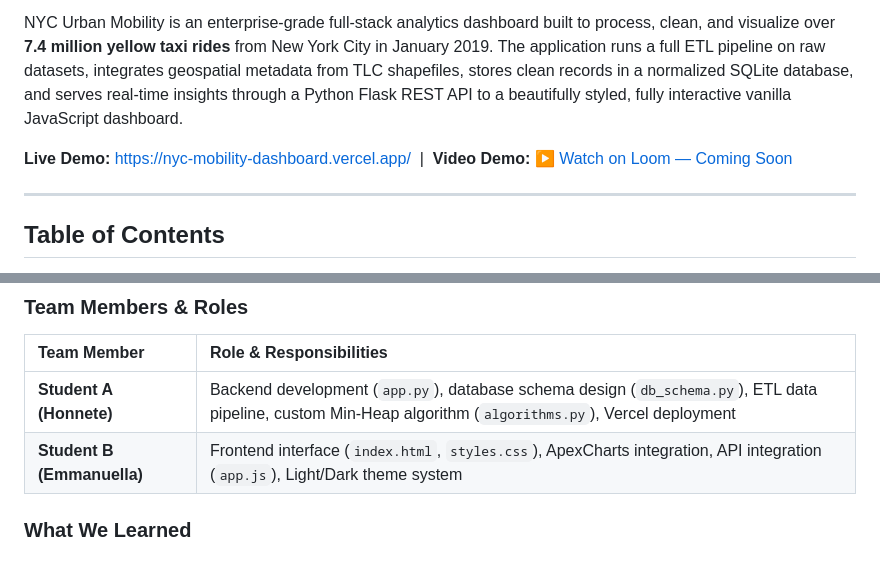
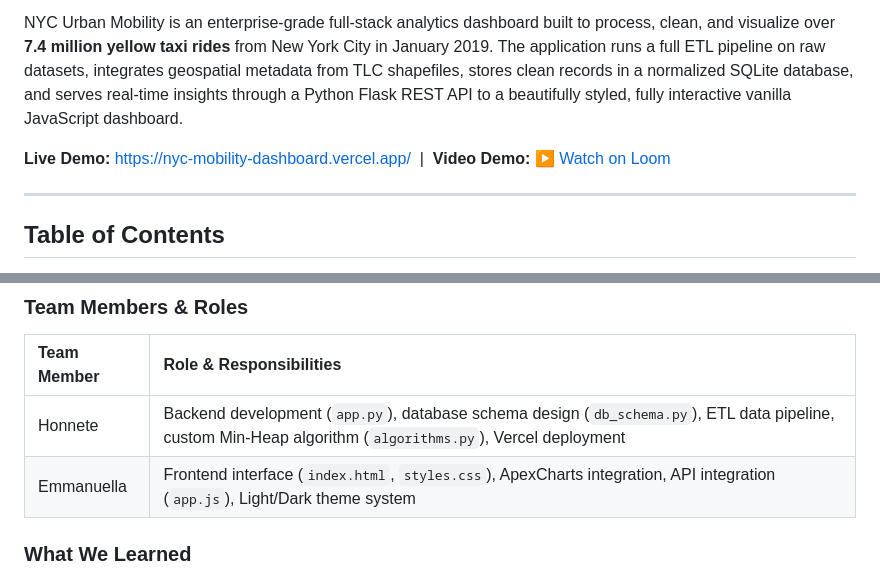
Before and after one commit to honnete-1/NYC-Mobility-Dashboard, a Markdown page: README.md, 2 parts joined by grey strips. GitHub-like rendering.

Commit message:
Fix video demo link and enhance README formatting
Updated video demo link and improved formatting in the README.

```diff
--- a/README.md
+++ b/README.md
@@ -11,7 +11,7 @@
 
 NYC Urban Mobility is an enterprise-grade full-stack analytics dashboard built to process, clean, and visualize over **7.4 million yellow taxi rides** from New York City in January 2019. The application runs a full ETL pipeline on raw datasets, integrates geospatial metadata from TLC shapefiles, stores clean records in a normalized SQLite database, and serves real-time insights through a Python Flask REST API to a beautifully styled, fully interactive vanilla JavaScript dashboard.
 
-**Live Demo:** [https://nyc-mobility-dashboard.vercel.app/](https://nyc-mobility-dashboard.vercel.app/) &nbsp;|&nbsp; **Video Demo:** [▶ Watch on Loom — Coming Soon](#)
+**Live Demo:** [https://nyc-mobility-dashboard.vercel.app/](https://nyc-mobility-dashboard.vercel.app/) &nbsp;|&nbsp; **Video Demo:** [▶ Watch on Loom](https://www.loom.com/share/095ecb34e576498ba76271d52e835a5b)
 
 ---
 
@@ -269,8 +269,8 @@ Extract the top 10 elements sorted in descending order
 
 | Team Member | Role & Responsibilities |
 | :--- | :--- |
-| **Student A (Honnete)** | Backend development (`app.py`), database schema design (`db_schema.py`), ETL data pipeline, custom Min-Heap algorithm (`algorithms.py`), Vercel deployment |
-| **Student B (Emmanuella)** | Frontend interface (`index.html`, `styles.css`), ApexCharts integration, API integration (`app.js`), Light/Dark theme system |
+| Honnete | Backend development (`app.py`), database schema design (`db_schema.py`), ETL data pipeline, custom Min-Heap algorithm (`algorithms.py`), Vercel deployment |
+| Emmanuella | Frontend interface (`index.html`, `styles.css`), ApexCharts integration, API integration (`app.js`), Light/Dark theme system |
 
 ### What We Learned
 
```
Also changed, not shown: other parts of README.md (+5 -5 lines).
